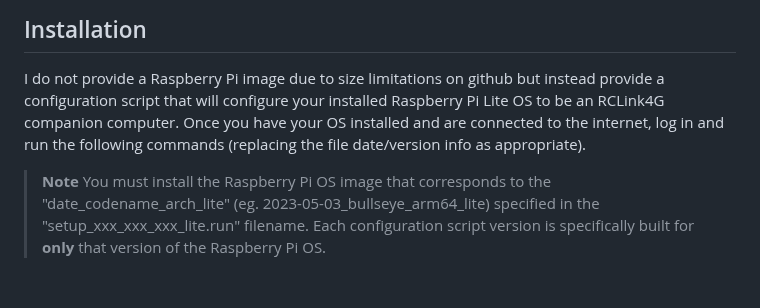
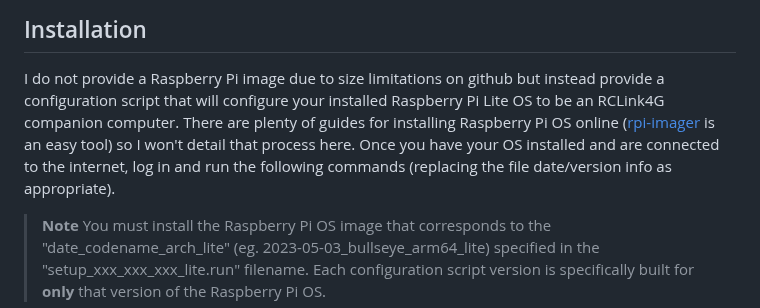
Before and after one commit to duaneodom/rclink4g, a Markdown page: docs/README.md, the part around the change. Rendered like a GitHub page; blank space fills up the shorter version.

```diff
--- a/docs/README.md
+++ b/docs/README.md
@@ -41,9 +41,11 @@ snapshot library are available through a web interface on the companion computer
 
 I do not provide a Raspberry Pi image due to size limitations on github but instead
 provide a configuration script that will configure your installed Raspberry Pi
-Lite OS to be an RCLink4G companion computer. Once you have your OS installed
-and are connected to the internet, log in and run the following commands (replacing
-the file date/version info as appropriate).
+Lite OS to be an RCLink4G companion computer. There are plenty of guides for installing
+Raspberry Pi OS online ([rpi-imager](https://www.raspberrypi.com/software/) is an easy tool)
+so I won't detail that process here.  Once you have your OS installed and are connected
+to the internet, log in and run the following commands (replacing the file date/version
+info as appropriate).
 
 > **Note**
 You must install the Raspberry Pi OS image that corresponds to the
```
